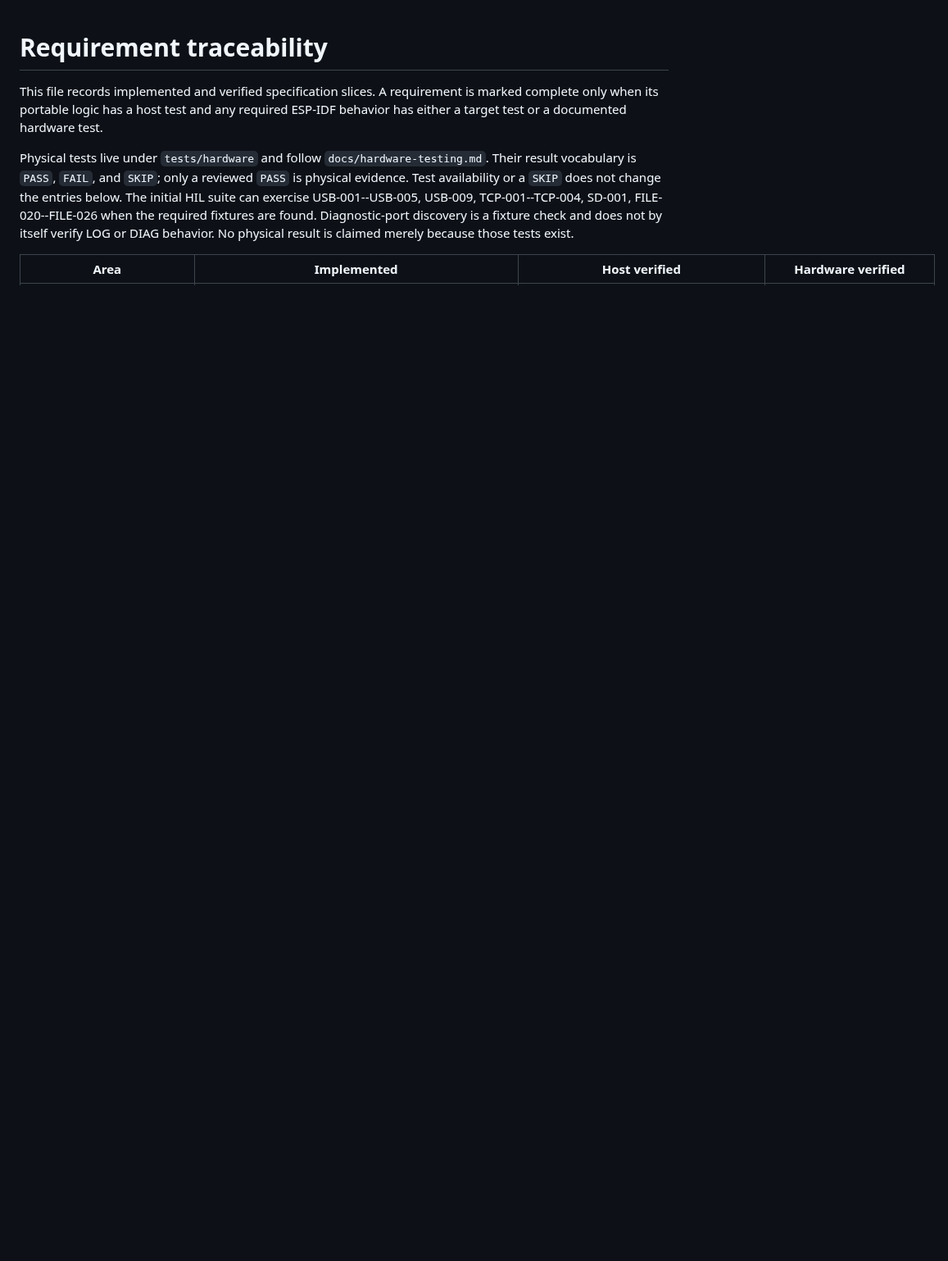
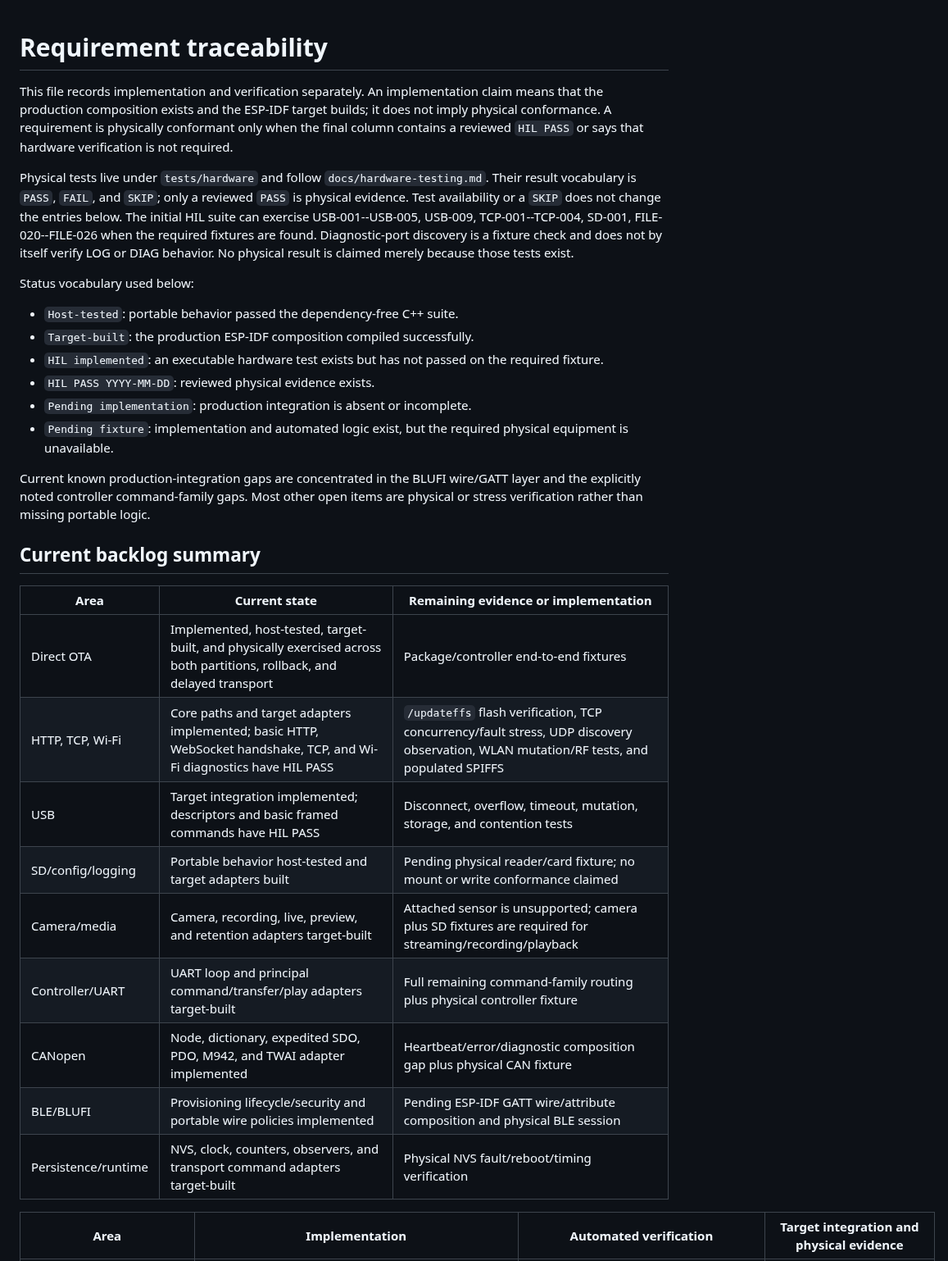
Before and after one commit to moinois/z1-esp32-firmware, a Markdown page: docs/requirements.md, the part around one of its changes. Shown at 82% size. Rendered like a GitHub page; blank space fills up the shorter version.

```diff
--- a/docs/requirements.md
+++ b/docs/requirements.md
@@ -1,8 +1,10 @@
 # Requirement traceability
 
-This file records implemented and verified specification slices. A requirement
-is marked complete only when its portable logic has a host test and any required
-ESP-IDF behavior has either a target test or a documented hardware test.
+This file records implementation and verification separately. An implementation
+claim means that the production composition exists and the ESP-IDF target builds;
+it does not imply physical conformance. A requirement is physically conformant
+only when the final column contains a reviewed `HIL PASS` or says that hardware
+verification is not required.
 
 Physical tests live under `tests/hardware` and follow
 `docs/hardware-testing.md`. Their result vocabulary is `PASS`, `FAIL`, and
@@ -13,5 +15,34 @@ FILE-020--FILE-026 when the required fixtures are found. Diagnostic-port
 discovery is a fixture check and does not by itself verify LOG or DIAG behavior.
 No physical result is claimed merely because those tests exist.
 
-| Area | Implemented | Host verified | Hardware verified |
+Status vocabulary used below:
+
+- `Host-tested`: portable behavior passed the dependency-free C++ suite.
+- `Target-built`: the production ESP-IDF composition compiled successfully.
+- `HIL implemented`: an executable hardware test exists but has not passed on
+  the required fixture.
+- `HIL PASS YYYY-MM-DD`: reviewed physical evidence exists.
+- `Pending implementation`: production integration is absent or incomplete.
+- `Pending fixture`: implementation and automated logic exist, but the required
+  physical equipment is unavailable.
+
+Current known production-integration gaps are concentrated in the BLUFI wire/GATT
+layer and the explicitly noted controller command-family gaps. Most other open
+items are physical or stress verification rather than missing portable logic.
+
+## Current backlog summary
+
+| Area | Current state | Remaining evidence or implementation |
+|---|---|---|
+| Direct OTA | Implemented, host-tested, target-built, and physically exercised across both partitions, rollback, and delayed transport | Package/controller end-to-end fixtures |
+| HTTP, TCP, Wi-Fi | Core paths and target adapters implemented; basic HTTP, WebSocket handshake, TCP, and Wi-Fi diagnostics have HIL PASS | `/updateffs` flash verification, TCP concurrency/fault stress, UDP discovery observation, WLAN mutation/RF tests, and populated SPIFFS |
+| USB | Target integration implemented; descriptors and basic framed commands have HIL PASS | Disconnect, overflow, timeout, mutation, storage, and contention tests |
+| SD/config/logging | Portable behavior host-tested and target adapters built | Pending physical reader/card fixture; no mount or write conformance claimed |
+| Camera/media | Camera, recording, live, preview, and retention adapters target-built | Attached sensor is unsupported; camera plus SD fixtures are required for streaming/recording/playback |
+| Controller/UART | UART loop and principal command/transfer/play adapters target-built | Full remaining command-family routing plus physical controller fixture |
+| CANopen | Node, dictionary, expedited SDO, PDO, M942, and TWAI adapter implemented | Heartbeat/error/diagnostic composition gap plus physical CAN fixture |
+| BLE/BLUFI | Provisioning lifecycle/security and portable wire policies implemented | Pending ESP-IDF GATT wire/attribute composition and physical BLE session |
+| Persistence/runtime | NVS, clock, counters, observers, and transport command adapters target-built | Physical NVS fault/reboot/timing verification |
+
+| Area | Implementation | Automated verification | Target integration and physical evidence |
 |---|---|---|---|
```
Also changed, not shown: other parts of docs/requirements.md (+46 -46 lines), README.md (+10 -8 lines), docs/hardware-testing.md (+17 -14 lines).
